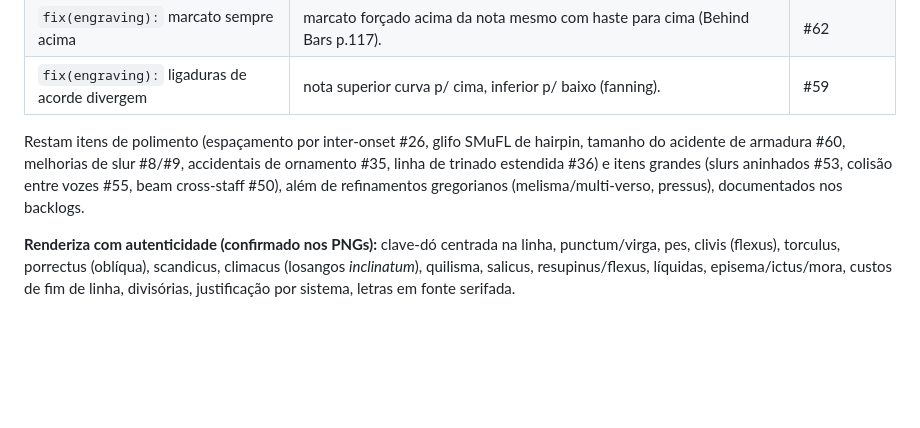
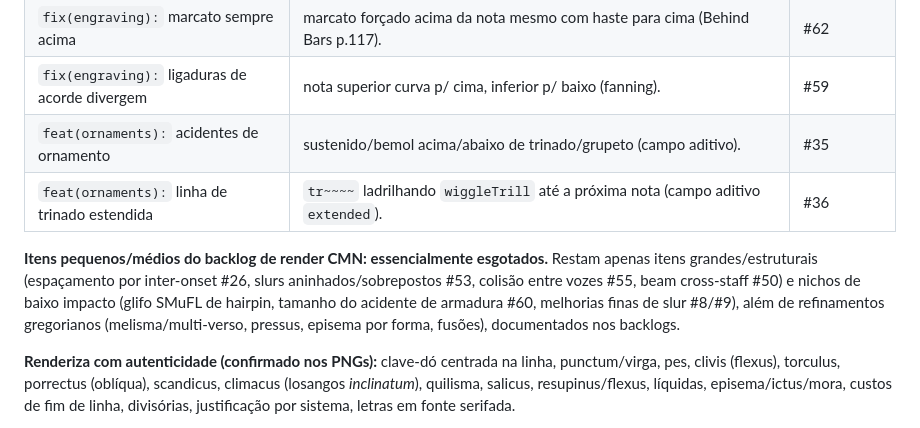
Before and after one commit to alessonqueirozdev-hub/flutter_notemus, a Markdown page: PROGRESS.md, the part around the change. GitHub-like rendering; blank space fills up the shorter version.

Commit message:
docs(progress): record ornament accidentals + trill extension; CMN small/medium backlog exhausted
Co-Authored-By: Claude Opus 4.8 <noreply@anthropic.com>

```diff
--- a/PROGRESS.md
+++ b/PROGRESS.md
@@ -300,8 +300,10 @@ Auditoria adversarial de I/O + MIDI: 41 lacunas confirmadas em 6 dimensões (doc
 | `feat(accidentals):` cautelares/editoriais | `Note.accidentalParenthesis` (parênteses/colchetes), render + import + export MusicXML (round-trip). | #70 |
 | `fix(engraving):` marcato sempre acima | marcato forçado acima da nota mesmo com haste para cima (Behind Bars p.117). | #62 |
 | `fix(engraving):` ligaduras de acorde divergem | nota superior curva p/ cima, inferior p/ baixo (fanning). | #59 |
+| `feat(ornaments):` acidentes de ornamento | sustenido/bemol acima/abaixo de trinado/grupeto (campo aditivo). | #35 |
+| `feat(ornaments):` linha de trinado estendida | `tr~~~~` ladrilhando `wiggleTrill` até a próxima nota (campo aditivo `extended`). | #36 |
 
-Restam itens de polimento (espaçamento por inter-onset #26, glifo SMuFL de hairpin, tamanho do acidente de armadura #60, melhorias de slur #8/#9, accidentais de ornamento #35, linha de trinado estendida #36) e itens grandes (slurs aninhados #53, colisão entre vozes #55, beam cross-staff #50), além de refinamentos gregorianos (melisma/multi-verso, pressus), documentados nos backlogs.
+**Itens pequenos/médios do backlog de render CMN: essencialmente esgotados.** Restam apenas itens grandes/estruturais (espaçamento por inter-onset #26, slurs aninhados/sobrepostos #53, colisão entre vozes #55, beam cross-staff #50) e nichos de baixo impacto (glifo SMuFL de hairpin, tamanho do acidente de armadura #60, melhorias finas de slur #8/#9), além de refinamentos gregorianos (melisma/multi-verso, pressus, episema por forma, fusões), documentados nos backlogs.
 
 **Renderiza com autenticidade (confirmado nos PNGs):** clave-dó centrada na linha, punctum/virga, pes, clivis (flexus), torculus, porrectus (oblíqua), scandicus, climacus (losangos *inclinatum*), quilisma, salicus, resupinus/flexus, líquidas, episema/ictus/mora, custos de fim de linha, divisórias, justificação por sistema, letras em fonte serifada.
 
```
